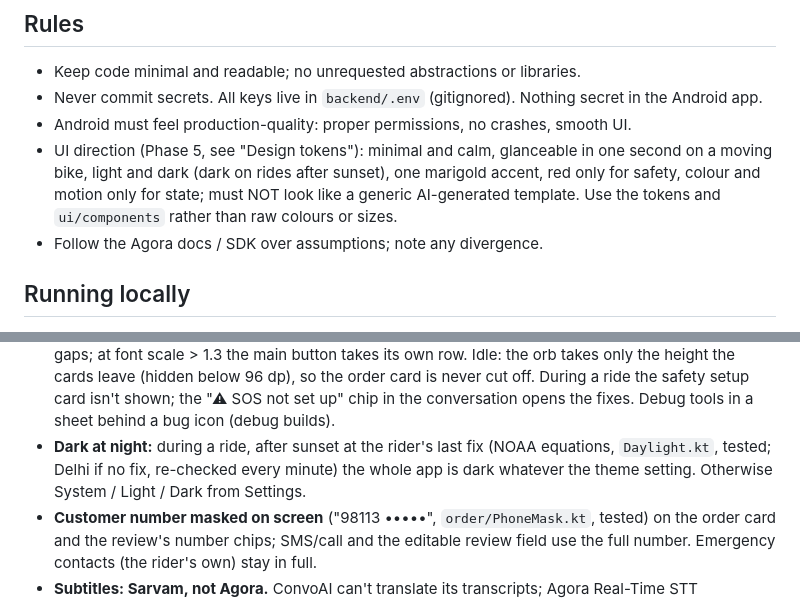
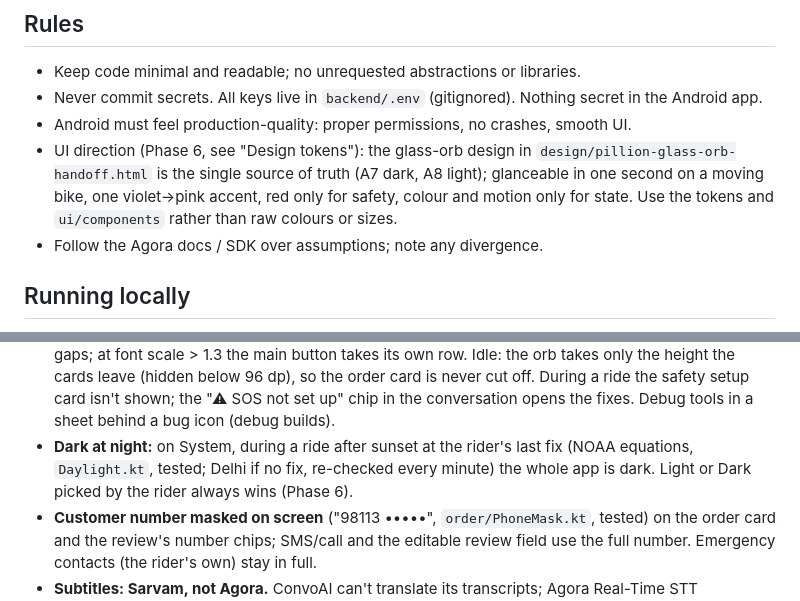
Before and after one commit to jatinvats123/pillion, a Markdown page: CLAUDE.md, 2 parts joined by grey strips. Drawn GitHub-style.

```diff
--- a/CLAUDE.md
+++ b/CLAUDE.md
@@ -55,7 +55,7 @@ They care about: deep Agora usage (not a re-skinned sample), production-quality
 - Keep code minimal and readable; no unrequested abstractions or libraries.
 - Never commit secrets. All keys live in `backend/.env` (gitignored). Nothing secret in the Android app.
 - Android must feel production-quality: proper permissions, no crashes, smooth UI.
-- UI direction (Phase 5, see "Design tokens"): minimal and calm, glanceable in one second on a moving bike, light and dark (dark on rides after sunset), one marigold accent, red only for safety, colour and motion only for state; must NOT look like a generic AI-generated template. Use the tokens and `ui/components` rather than raw colours or sizes.
+- UI direction (Phase 6, see "Design tokens"): the glass-orb design in `design/pillion-glass-orb-handoff.html` is the single source of truth (A7 dark, A8 light); glanceable in one second on a moving bike, one violet→pink accent, red only for safety, colour and motion only for state. Use the tokens and `ui/components` rather than raw colours or sizes.
 - Follow the Agora docs / SDK over assumptions; note any divergence.
 
 ## Running locally
@@ -113,6 +121,6 @@ They care about: deep Agora usage (not a re-skinned sample), production-quality
 - **VoiceSession, Phase 5's one change there (additive):** volume indication on in all builds at 100 ms (was debug-only, 200 ms) → `riderLevel` / `agentLevel`; `setMicMuted` (`muteLocalAudioStream`, kept across a voice reconnect). The latency tracker is unchanged (debug-only, now 100 ms VAD resolution). The ViewModel unmutes when a safety alert starts (the check needs the rider's voice) and at ride end.
 - **Layout rules:** tabs hidden during a ride and while a scanned order is checked; Settings from a small icon on each tab. Ride screen targets: Start/End Ride pill and SOS circle 88 dp, mute 76 dp, 24 dp gaps; at font scale > 1.3 the main button takes its own row. Idle: the orb takes only the height the cards leave (hidden below 96 dp), so the order card is never cut off. During a ride the safety setup card isn't shown; the "⚠ SOS not set up" chip in the conversation opens the fixes. Debug tools in a sheet behind a bug icon (debug builds).
-- **Dark at night:** during a ride, after sunset at the rider's last fix (NOAA equations, `Daylight.kt`, tested; Delhi if no fix, re-checked every minute) the whole app is dark whatever the theme setting. Otherwise System / Light / Dark from Settings.
+- **Dark at night:** on System, during a ride after sunset at the rider's last fix (NOAA equations, `Daylight.kt`, tested; Delhi if no fix, re-checked every minute) the whole app is dark. Light or Dark picked by the rider always wins (Phase 6).
 - **Customer number masked on screen** ("98113 •••••", `order/PhoneMask.kt`, tested) on the order card and the review's number chips; SMS/call and the editable review field use the full number. Emergency contacts (the rider's own) stay in full.
 - **Subtitles: Sarvam, not Agora.** ConvoAI can't translate its transcripts; Agora Real-Time STT translation would run a second recogniser (bots in the channel, data-stream protobuf, separate billing) whose captions could disagree with the Sarvam transcript the LLM saw. `sarvam-translate:v1` measured 0.65–1.0 s from India (backend → Sarvam) and handled Hinglish; `mayura:v1` took 1.2–1.6 s and garbled "Rahul का order set हो गया". Only final lines with Devanagari; one call per distinct line; a line final before the voice's credentials arrive is picked up when they do.
 - **Trip summary:** duration, the order and its payout (the ride is logged as one trip, as before), safety events in the ride's window. No distance: only the safety code sees GPS.
```
Also changed, not shown: other parts of CLAUDE.md (+27 -15 lines).
